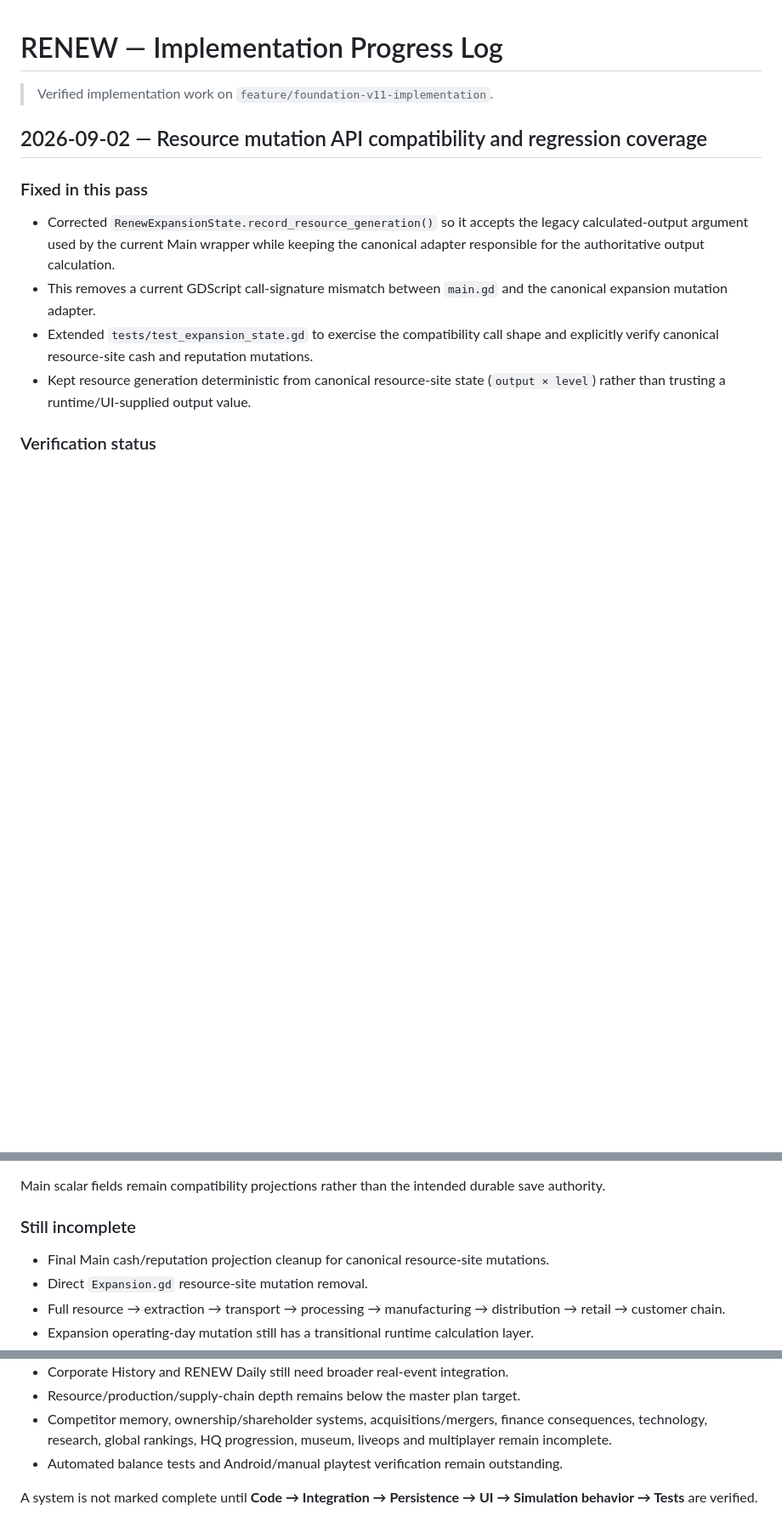
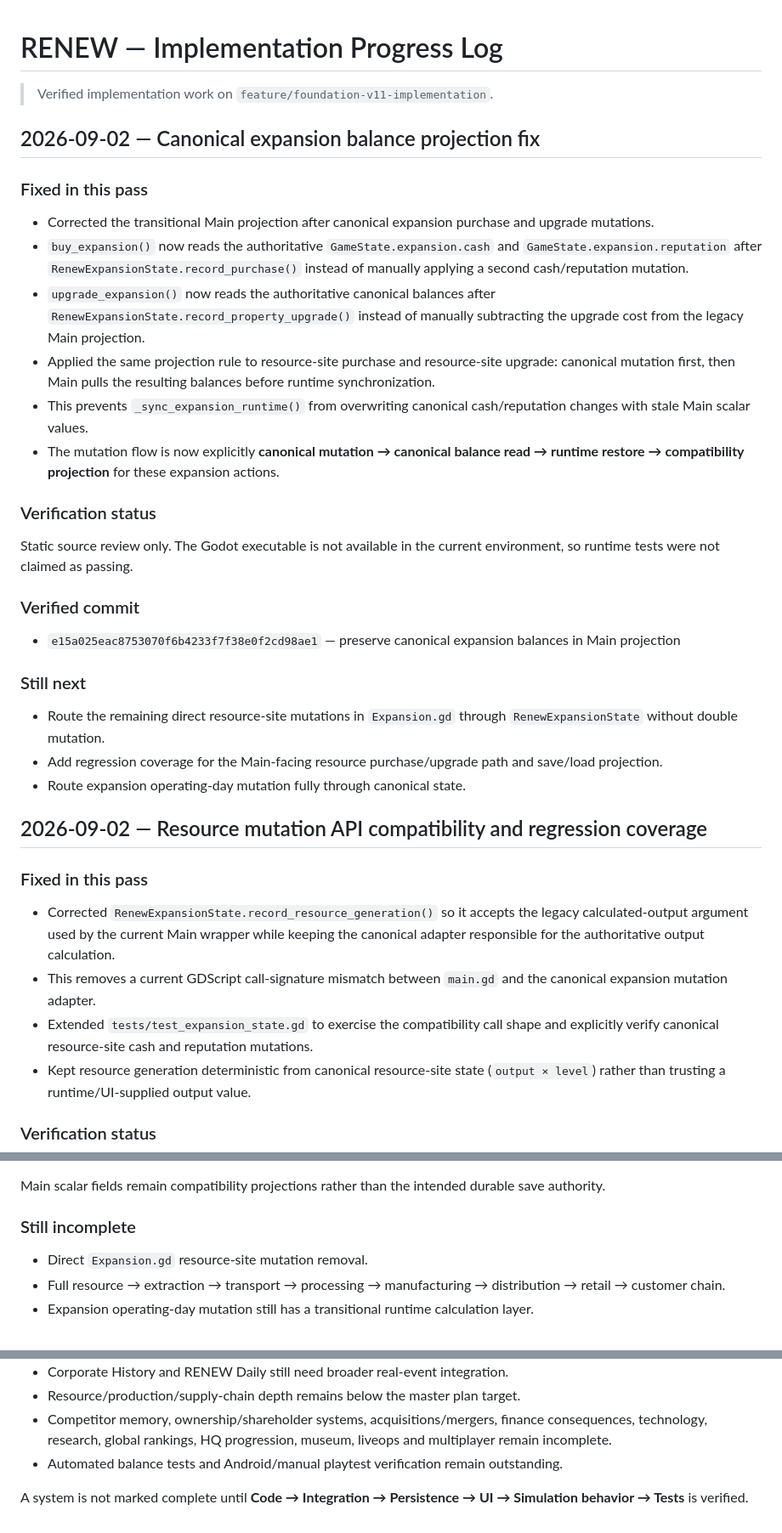
Before and after one commit to eghosa001/Games, a Markdown page: Docs/IMPLEMENTATION_PROGRESS.md, 3 parts joined by grey strips. Shown at 85% size. Rendered like a GitHub page; blank space fills up the shorter version.

Commit message:
docs: record canonical expansion balance projection fix

```diff
--- a/Docs/IMPLEMENTATION_PROGRESS.md
+++ b/Docs/IMPLEMENTATION_PROGRESS.md
@@ -1,6 +1,31 @@
 # RENEW — Implementation Progress Log
 
 > Verified implementation work on `feature/foundation-v11-implementation`.
+
+## 2026-09-02 — Canonical expansion balance projection fix
+
+### Fixed in this pass
+
+- Corrected the transitional Main projection after canonical expansion purchase and upgrade mutations.
+- `buy_expansion()` now reads the authoritative `GameState.expansion.cash` and `GameState.expansion.reputation` after `RenewExpansionState.record_purchase()` instead of manually applying a second cash/reputation mutation.
+- `upgrade_expansion()` now reads the authoritative canonical balances after `RenewExpansionState.record_property_upgrade()` instead of manually subtracting the upgrade cost from the legacy Main projection.
+- Applied the same projection rule to resource-site purchase and resource-site upgrade: canonical mutation first, then Main pulls the resulting balances before runtime synchronization.
+- This prevents `_sync_expansion_runtime()` from overwriting canonical cash/reputation changes with stale Main scalar values.
+- The mutation flow is now explicitly **canonical mutation → canonical balance read → runtime restore → compatibility projection** for these expansion actions.
+
+### Verification status
+
+Static source review only. The Godot executable is not available in the current environment, so runtime tests were not claimed as passing.
+
+### Verified commit
+
+- `e15a025eac8753070f6b4233f7f38e0f2cd98ae1` — preserve canonical expansion balances in Main projection
+
+### Still next
+
+- Route the remaining direct resource-site mutations in `Expansion.gd` through `RenewExpansionState` without double mutation.
+- Add regression coverage for the Main-facing resource purchase/upgrade path and save/load projection.
+- Route expansion operating-day mutation fully through canonical state.
 
 ## 2026-09-02 — Resource mutation API compatibility and regression coverage
 
@@ -143,7 +168,6 @@ Main scalar fields remain compatibility projections rather than the intended dur
 
 ### Still incomplete
 
-- Final Main cash/reputation projection cleanup for canonical resource-site mutations.
 - Direct `Expansion.gd` resource-site mutation removal.
 - Full resource → extraction → transport → processing → manufacturing → distribution → retail → customer chain.
 - Expansion operating-day mutation still has a transitional runtime calculation layer.
@@ -155,4 +179,4 @@ Main scalar fields remain compatibility projections rather than the intended dur
 - Competitor memory, ownership/shareholder systems, acquisitions/mergers, finance consequences, technology, research, global rankings, HQ progression, museum, liveops and multiplayer remain incomplete.
 - Automated balance tests and Android/manual playtest verification remain outstanding.
 
-A system is not marked complete until **Code → Integration → Persistence → UI → Simulation behavior → Tests** are verified.
+A system is not marked complete until **Code → Integration → Persistence → UI → Simulation behavior → Tests** is verified.
```
